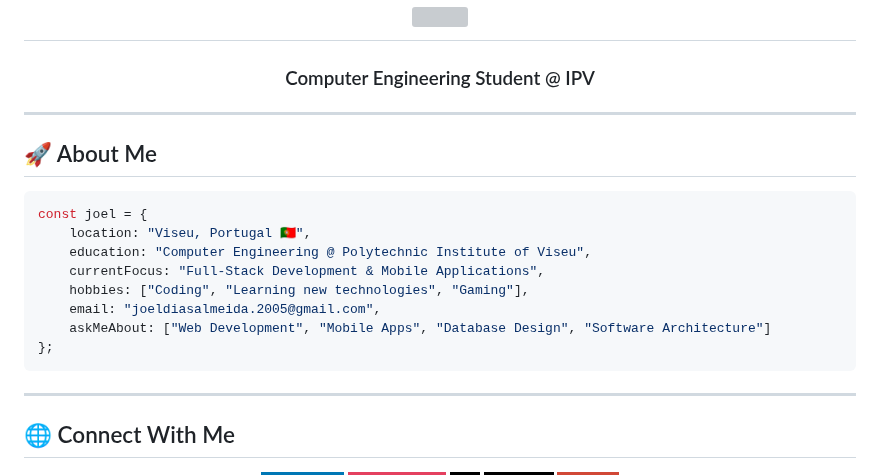
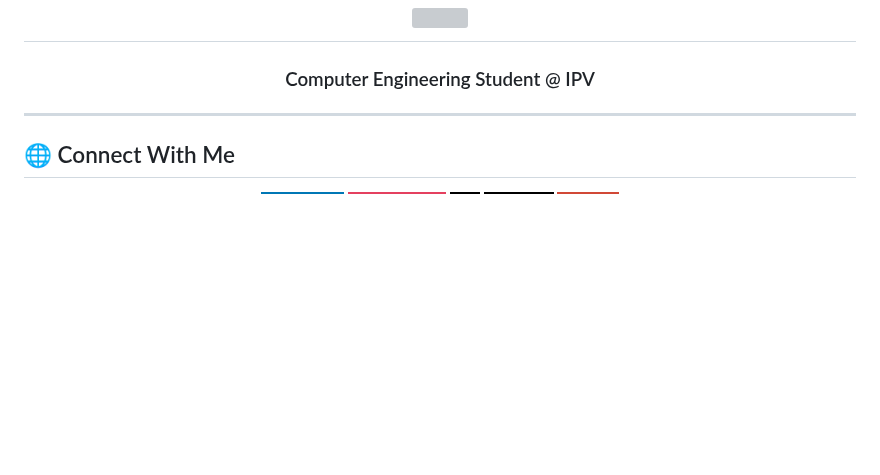
Before and after one commit to xJoelxAlmeidax/xJoelxAlmeidax, a Markdown page: README.md, the part around the change. GitHub-like rendering; badges without logos; blank space fills up the shorter version; grey boxes are pictures that could not be loaded.

````diff
--- a/README.md
+++ b/README.md
@@ -3,21 +3,6 @@
 </h1>
 
 <h3 align="center">Computer Engineering Student @ IPV</h3>
-
----
-
-## 🚀 About Me
-
-```typescript
-const joel = {
-    location: "Viseu, Portugal 🇵🇹",
-    education: "Computer Engineering @ Polytechnic Institute of Viseu",
-    currentFocus: "Full-Stack Development & Mobile Applications",
-    hobbies: ["Coding", "Learning new technologies", "Gaming"],
-    email: "joeldiasalmeida.2005@gmail.com",
-    askMeAbout: ["Web Development", "Mobile Apps", "Database Design", "Software Architecture"]
-};
-```
 
 ---
 
````
